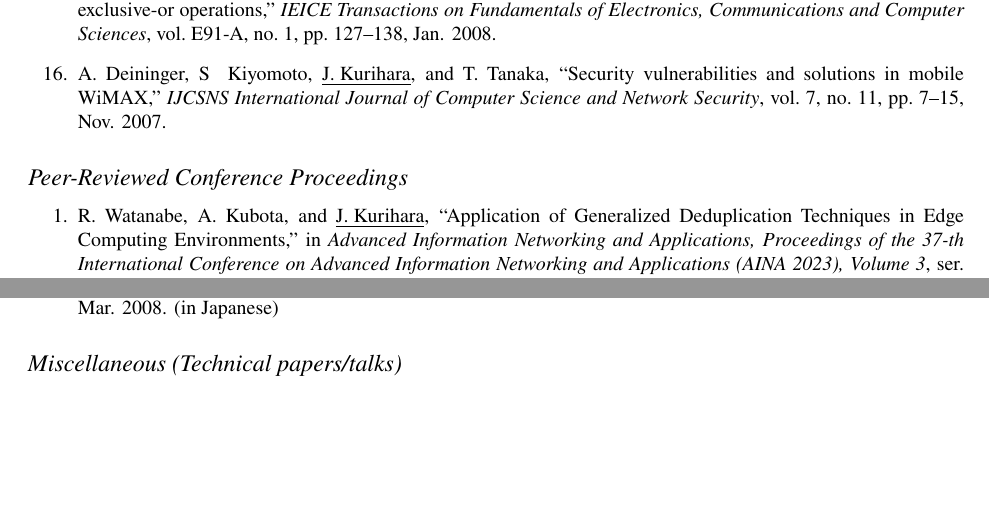
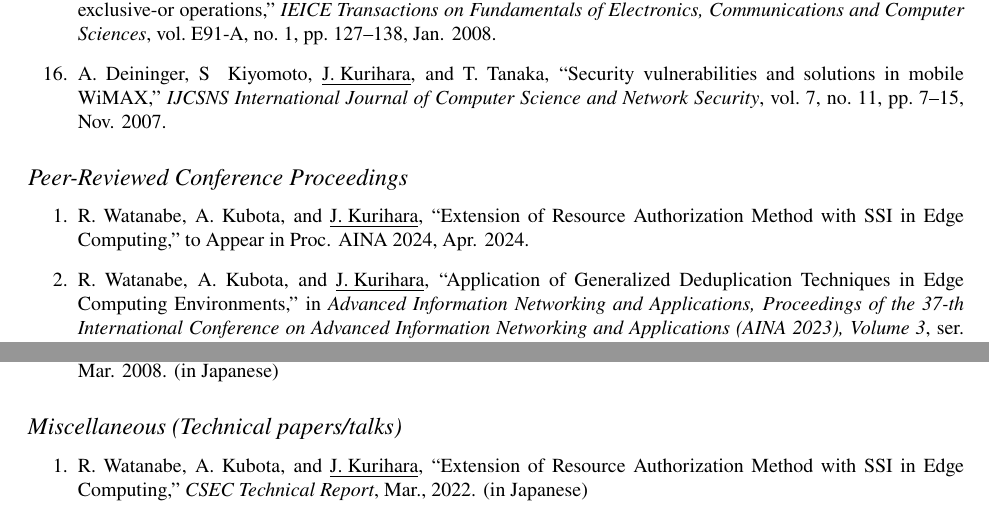
Before and after one commit to junkurihara/junkurihara.github.io, a LaTeX CV (cv/cv-en.tex, which reads cv/list_conf.tex, cv/list_misc.tex): two parts of pages 5 and 6 of 10 before the commit and two parts of pages 5 and 6 of 11 after it, joined at a grey line, cut so that both start at the same text, the shorter picture padded with empty space. Compiled offline with pdfLaTeX.

Commit message:
update list

```diff
--- a/cv/list_conf.tex
+++ b/cv/list_conf.tex
@@ -1,4 +1,5 @@
 \begin{enumerate}
+ \item R.~Watanabe, A.~Kubota, and \underline{J.~Kurihara}, ``Extension of Resource Authorization Method with SSI in Edge Computing,'' to Appear in Proc. AINA 2024, Apr. 2024.
  \item R.~Watanabe, A.~Kubota, and \underline{J.~Kurihara}, ``Application of Generalized Deduplication Techniques in Edge Computing Environments,''  in \textit{Advanced Information Networking and Applications, Proceedings of the 37-th International Conference on Advanced Information Networking and Applications (AINA 2023), Volume 3}, ser. Lecture Notes in Networks and Systems, L. Barolli, Ed., vol.~655.\hskip 1em plus 0.5em minus 0.4em\relax Springer, Cham, 2023, pp.~585--596.
  \item R.~Watanabe, A.~Kubota, and \underline{J.~Kurihara}, ``Resource Authorization Methods for Edge Computing,''  in \textit{Advanced Information Networking and Applications, Proceedings of the 36-th International Conference on Advanced Information Networking and Applications (AINA 2022)}, ser. Lecture Notes in Networks and Systems, L. Barolli, F. Hussain, and T. Enokido, Eds., vol.~449.\hskip 1em plus 0.5em minus 0.4em\relax Springer, Cham, 2022, pp.~167--179.
  \item K.~Suksomboon, A.~Tagami, A.~Basu, and \underline{J.~Kurihara}, ``In-device proxy re-encryption service for information-centric networking access control,'' in \textit{Proceedings of the 43rd IEEE Conference on Local Computer Networks (LCN 2018)}, Chicago, IL, USA, Oct.~1--4, 2018, pp.~303--306.
--- a/cv/list_misc.tex
+++ b/cv/list_misc.tex
@@ -1,4 +1,5 @@
 \begin{enumerate}
+ \item R.~Watanabe, A.~Kubota, and \underline{J.~Kurihara}, ``Extension of Resource Authorization Method with SSI in Edge Computing,'' \textit{CSEC Technical Report}, Mar., 2022. (in Japanese)
  \item I.~Kurihara, \underline{J.~Kurihara}, and T.~Tanaka,
        ``A New Security Measure in Secret Sharing Schemes and Secure Network Coding,''
        in \textit{Proceedings of the 2023 Computer Security Symposium 2023 (CSS2023)},
```
Also changed, not shown: cv/cv-en.pdf.
